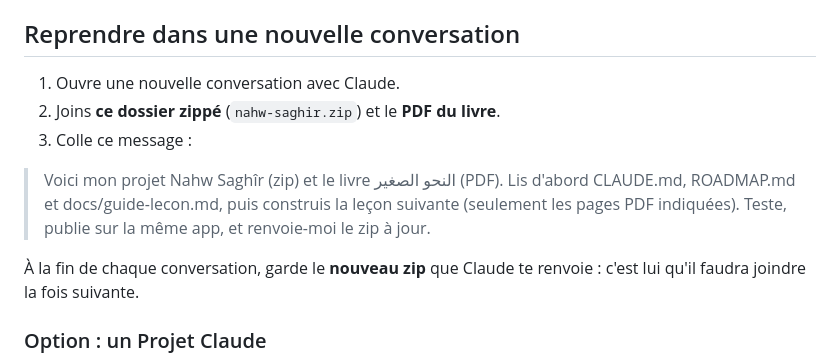
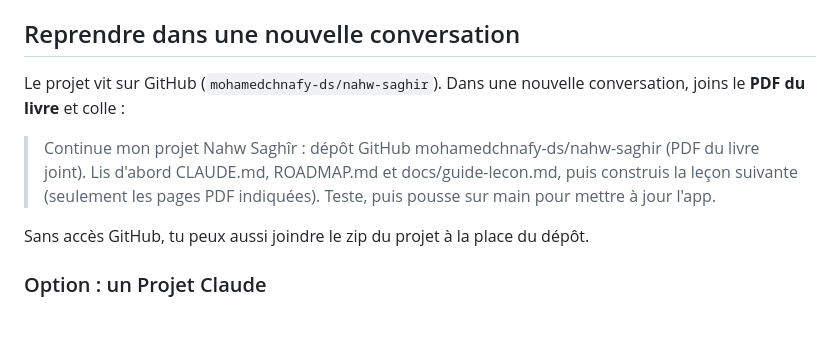
Before and after one commit to mohamedchnafy-ds/nahw-saghir, a Markdown page: README.md, the part around the change. Drawn GitHub-style; blank space fills up the shorter version.

Commit message:
README : reprendre depuis le dépôt GitHub
Co-Authored-By: Claude Opus 5.5 <noreply@anthropic.com>
Claude-Session: https://claude.ai/code/session_01H4ynLLfybEMz1sqDXj3tUD

```diff
--- a/README.md
+++ b/README.md
@@ -10,16 +10,14 @@ du Coran analysés, exercices, fiche), en français ou entièrement en arabe.
 
 ## Reprendre dans une nouvelle conversation
 
-1. Ouvre une nouvelle conversation avec Claude.
-2. Joins **ce dossier zippé** (`nahw-saghir.zip`) et le **PDF du livre**.
-3. Colle ce message :
+Le projet vit sur GitHub (`mohamedchnafy-ds/nahw-saghir`). Dans une nouvelle conversation,
+joins le **PDF du livre** et colle :
 
-> Voici mon projet Nahw Saghîr (zip) et le livre النحو الصغير (PDF).
+> Continue mon projet Nahw Saghîr : dépôt GitHub mohamedchnafy-ds/nahw-saghir (PDF du livre joint).
 > Lis d'abord CLAUDE.md, ROADMAP.md et docs/guide-lecon.md, puis construis la leçon suivante
-> (seulement les pages PDF indiquées). Teste, publie sur la même app, et renvoie-moi le zip à jour.
+> (seulement les pages PDF indiquées). Teste, puis pousse sur main pour mettre à jour l'app.
 
-À la fin de chaque conversation, garde le **nouveau zip** que Claude te renvoie : c'est lui
-qu'il faudra joindre la fois suivante.
+Sans accès GitHub, tu peux aussi joindre le zip du projet à la place du dépôt.
 
 ### Option : un Projet Claude
 Crée un Projet « Nahw Saghîr » et mets dans ses connaissances `CLAUDE.md`, `ROADMAP.md`,
```
